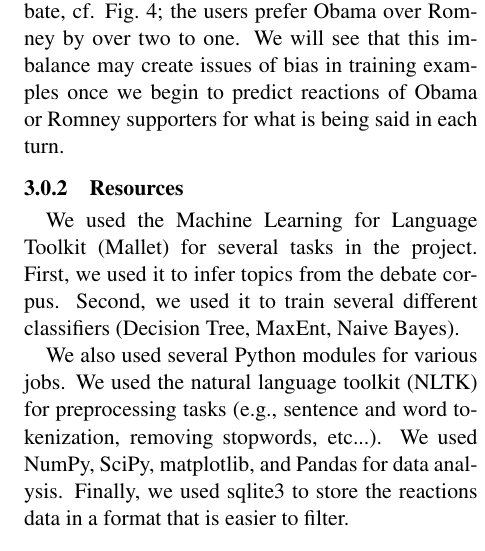
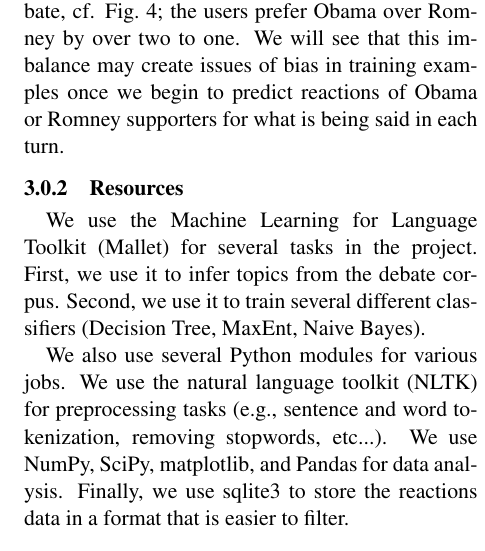
Before and after one commit to alexmemory/cl2-lda, a LaTeX paper (report/cl2-lda.tex, which reads report/data_and_resources.tex): part of one column of page 3 of 12, cut so that both start at the same text. Compiled offline with pdfLaTeX.

Commit message:
minor edits

```diff
--- a/report/data_and_resources.tex
+++ b/report/data_and_resources.tex
@@ -52,11 +52,11 @@ However, this is not surprising, given the stated preferences of the users at th
 
 \subsubsection{Resources}
 
-We used the Machine Learning for Language Toolkit (Mallet) for several tasks in the project.
-First, we used it to infer topics from the debate corpus.
-Second, we used it to train several different classifiers (Decision Tree, MaxEnt, Naive Bayes).
+We use the Machine Learning for Language Toolkit (Mallet) for several tasks in the project.
+First, we use it to infer topics from the debate corpus.
+Second, we use it to train several different classifiers (Decision Tree, MaxEnt, Naive Bayes).
 
-We also used several Python modules for various jobs.
-We used the natural language toolkit (NLTK) for preprocessing tasks (e.g., sentence and word tokenization, removing stopwords, etc...).
-We used NumPy, SciPy, matplotlib, and Pandas for data analysis.
-Finally, we used sqlite3 to store the reactions data in a format that is easier to filter.
+We also use several Python modules for various jobs.
+We use the natural language toolkit (NLTK) for preprocessing tasks (e.g., sentence and word tokenization, removing stopwords, etc...).
+We use NumPy, SciPy, matplotlib, and Pandas for data analysis.
+Finally, we use sqlite3 to store the reactions data in a format that is easier to filter.
```
